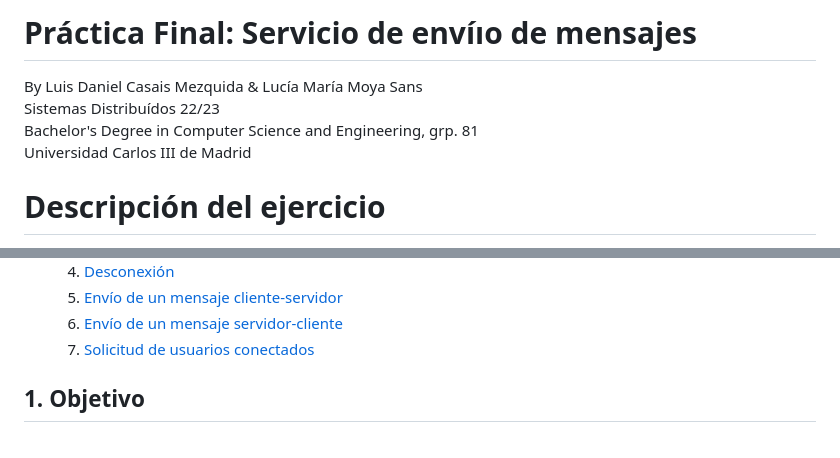
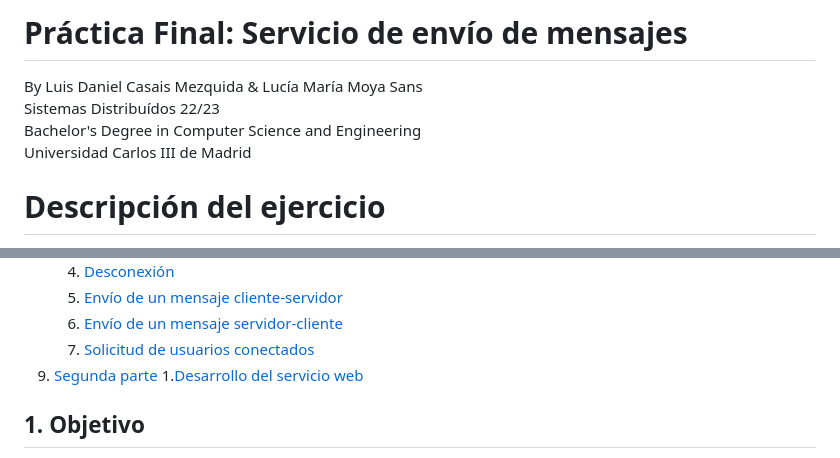
Before and after one commit to ldcas-uc3m/SSDD-FinalPractice, a Markdown page: README.md, 2 parts joined by grey strips. Rendered like a GitHub page.

```diff
--- a/README.md
+++ b/README.md
@@ -1,7 +1,7 @@
-# Práctica Final: Servicio de envíıo de mensajes
+# Práctica Final: Servicio de envío de mensajes
 By Luis Daniel Casais Mezquida & Lucía María Moya Sans
 Sistemas Distribuídos 22/23
-Bachelor's Degree in Computer Science and Engineering, grp. 81
+Bachelor's Degree in Computer Science and Engineering
 Universidad Carlos III de Madrid
 
 
@@ -37,6 +37,8 @@ Universidad Carlos III de Madrid
     5. [Envío de un mensaje cliente-servidor](#85-envío-de-un-mensaje-cliente-servidor)
     6. [Envío de un mensaje servidor-cliente](#86-envío-de-un-mensaje-servidor-cliente)
     7. [Solicitud de usuarios conectados](#87-solicitud-de-usuarios-conectados)
+8. [Segunda parte](#9-segunda-parte)
+    1.[Desarrollo del servicio web](#91-desarrollo-del-servicio-web)
 
 
 ## 1. Objetivo
```
Also changed, not shown: other parts of README.md (+24 -0 lines), img/fig8.png (added), 2 other files.
